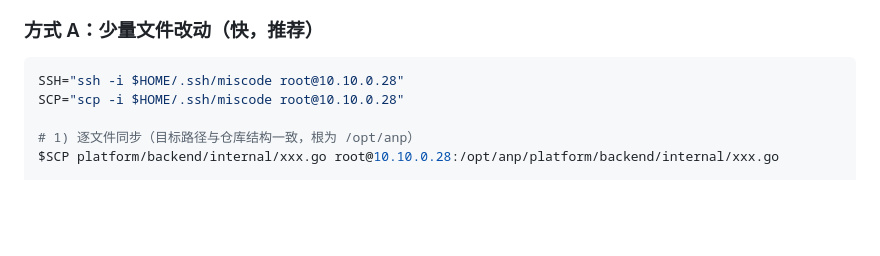
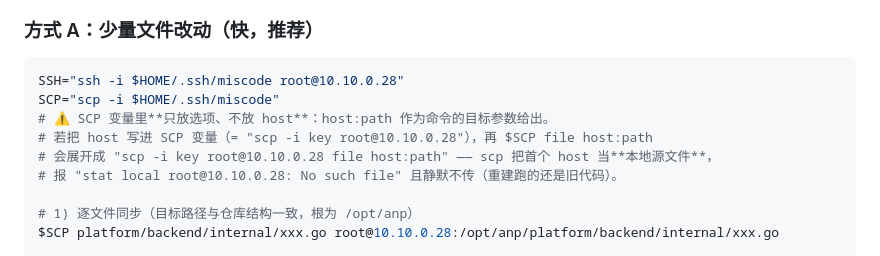
Before and after one commit to misoode123123/zhiyuan-anp, a Markdown page: deploy/README.md, the part around the change. Drawn GitHub-style; blank space fills up the shorter version.

Commit message:
docs(deploy): 修正 scp 选项变量模式（host 不能写进变量）
原 "scp -i key root@host" 变量 + $SCP file host:path 会把首个 host 当本地
源文件，报 stat local 失败且静默不传。改为选项变量不含 host，host:path 作目标参数。

Co-authored-by: Claude <noreply@anthropic.com>

````diff
--- a/deploy/README.md
+++ b/deploy/README.md
@@ -76,7 +76,11 @@ ssh -C -D 1080 -N -i ~/.ssh/miscode root@10.10.0.28
 
 ```bash
 SSH="ssh -i $HOME/.ssh/miscode root@10.10.0.28"
-SCP="scp -i $HOME/.ssh/miscode root@10.10.0.28"
+SCP="scp -i $HOME/.ssh/miscode"
+# ⚠️ SCP 变量里**只放选项、不放 host**：host:path 作为命令的目标参数给出。
+# 若把 host 写进 SCP 变量（= "scp -i key root@10.10.0.28"），再 $SCP file host:path
+# 会展开成 "scp -i key root@10.10.0.28 file host:path" —— scp 把首个 host 当**本地源文件**，
+# 报 "stat local root@10.10.0.28: No such file" 且静默不传（重建跑的还是旧代码）。
 
 # 1) 逐文件同步（目标路径与仓库结构一致，根为 /opt/anp）
 $SCP platform/backend/internal/xxx.go root@10.10.0.28:/opt/anp/platform/backend/internal/xxx.go
````
